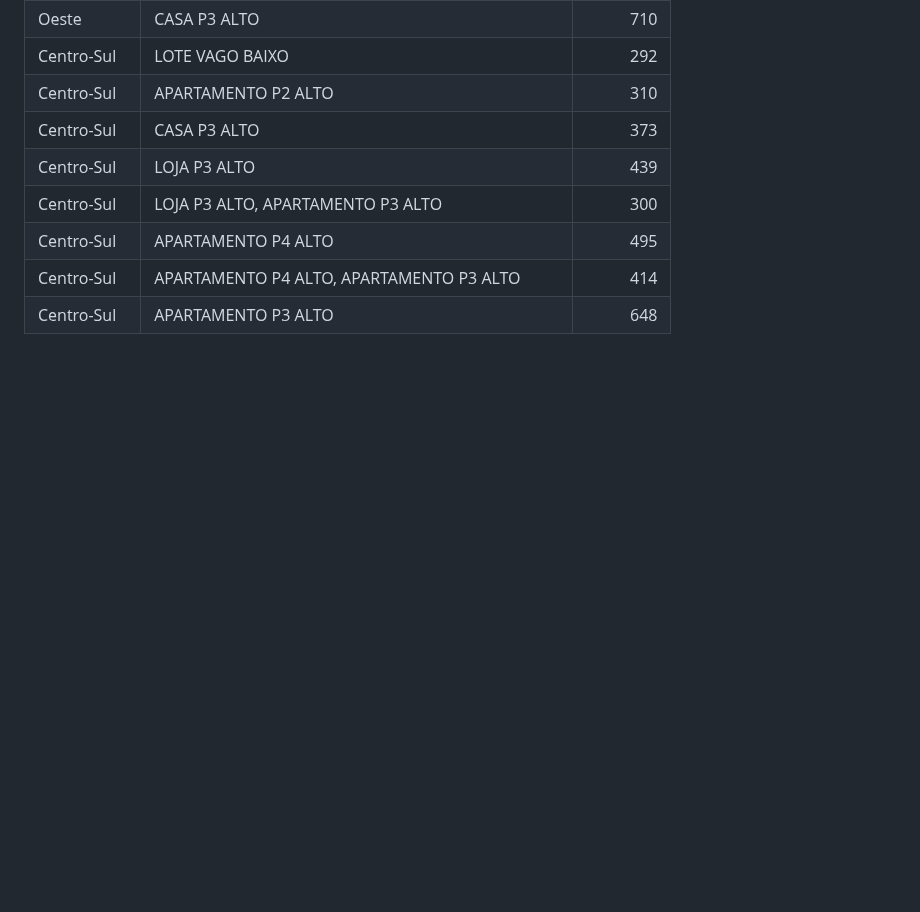
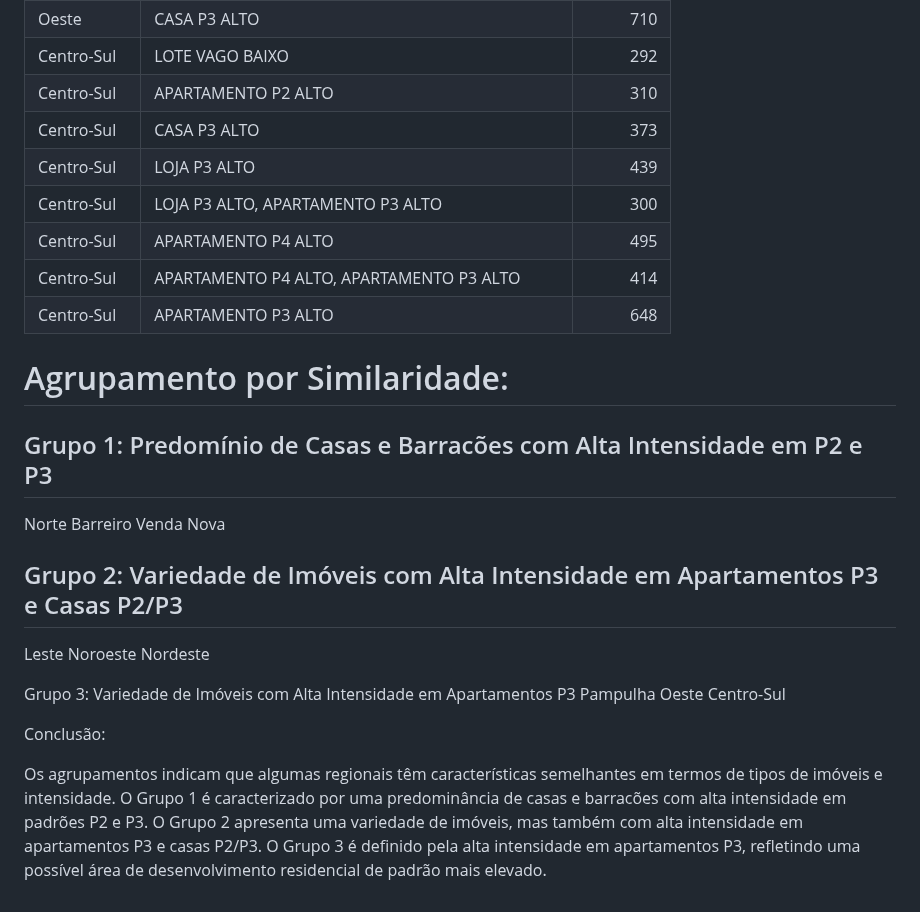
Before and after one commit to guinamen/aprendizado, a Markdown page: fuzzy.md, the part around the change. Drawn GitHub-style; blank space fills up the shorter version.

```diff
--- a/fuzzy.md
+++ b/fuzzy.md
@@ -116,3 +116,24 @@
 |Centro-Sul |APARTAMENTO P4 ALTO                             |     495|
 |Centro-Sul |APARTAMENTO P4 ALTO, APARTAMENTO P3 ALTO        |     414|
 |Centro-Sul |APARTAMENTO P3 ALTO                             |     648|
+
+# Agrupamento por Similaridade:
+
+## Grupo 1: Predomínio de Casas e Barracões com Alta Intensidade em P2 e P3
+Norte
+Barreiro
+Venda Nova
+
+## Grupo 2: Variedade de Imóveis com Alta Intensidade em Apartamentos P3 e Casas P2/P3
+Leste
+Noroeste
+Nordeste
+
+Grupo 3: Variedade de Imóveis com Alta Intensidade em Apartamentos P3
+Pampulha
+Oeste
+Centro-Sul
+
+Conclusão:
+
+Os agrupamentos indicam que algumas regionais têm características semelhantes em termos de tipos de imóveis e intensidade. O Grupo 1 é caracterizado por uma predominância de casas e barracões com alta intensidade em padrões P2 e P3. O Grupo 2 apresenta uma variedade de imóveis, mas também com alta intensidade em apartamentos P3 e casas P2/P3. O Grupo 3 é definido pela alta intensidade em apartamentos P3, refletindo uma possível área de desenvolvimento residencial de padrão mais elevado.
```
